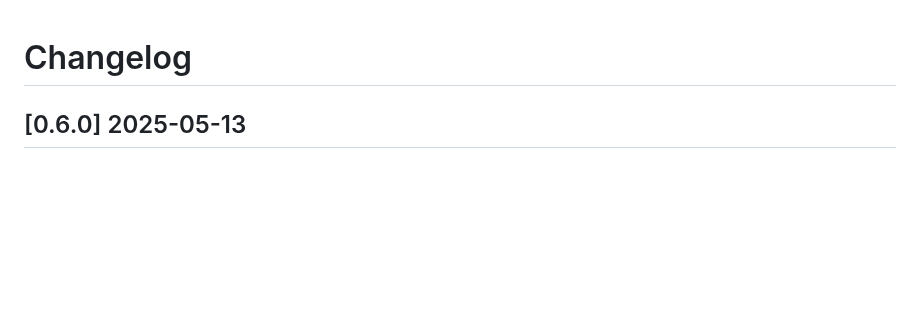
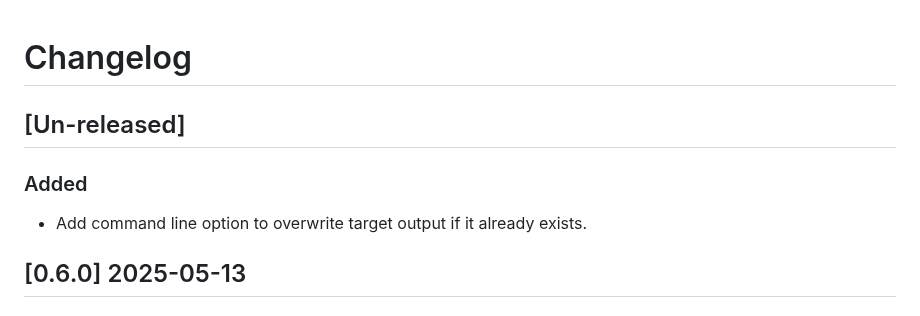
Before and after one commit to badshah400/tartex, a Markdown page: CHANGELOG.md, the part around the change. Rendered like a GitHub page; blank space fills up the shorter version.

Commit message:
docs: Note new 'overwrite' option in changelog.

```diff
--- a/CHANGELOG.md
+++ b/CHANGELOG.md
@@ -1,4 +1,10 @@
 # Changelog
+
+## [Un-released]
+
+### Added
+
+- Add command line option to overwrite target output if it already exists.
 
 ## [0.6.0] 2025-05-13
 
```
